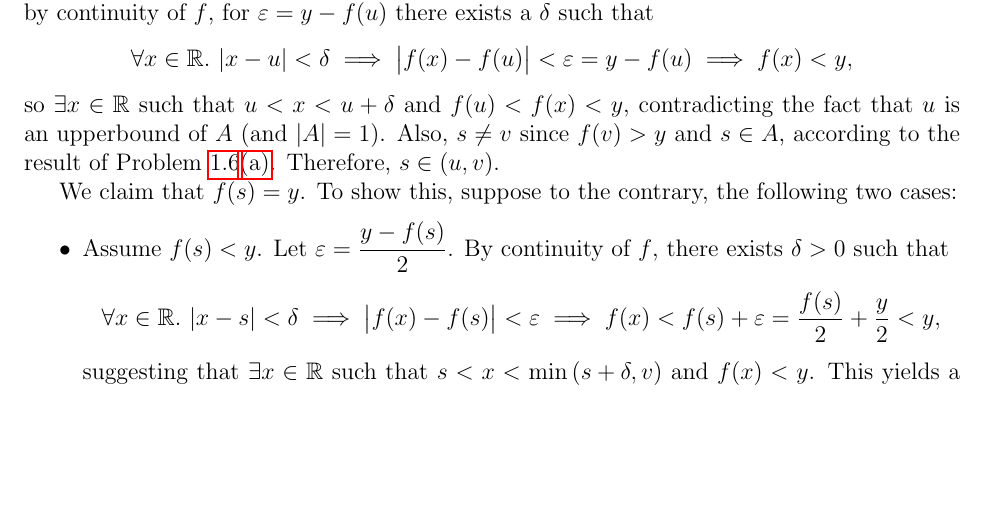
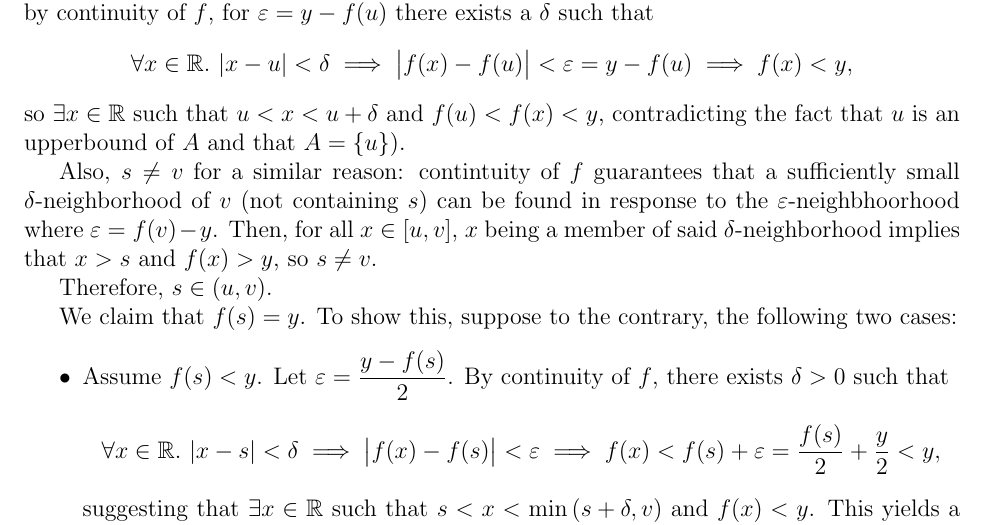
Before and after one commit to Per48edjes/Aleph0-Real-Analysis, a LaTeX document (main.tex, which reads 06_continuity/problems.tex): part of page 30 of 33, cut so that both start at the same text, the shorter picture padded with empty space. Compiled offline with pdfLaTeX.

Commit message:
Fix bug in IVT proof

```diff
--- a/06_continuity/problems.tex
+++ b/06_continuity/problems.tex
@@ -190,9 +190,12 @@
         \forall x \in \R.\, \abs{x - u} < \delta \implies \abs{f(x) - f(u)} < \eps = y - f(u) \implies f(x) < y,
       \]
       so $\exists x \in \R$ such that $u < x < u + \delta$ and $f(u) < f(x) < y$, contradicting the fact that $u$
-      is an upperbound of $A$ (and $|A| = 1$).
-      Also, $s \neq v$ since $f(v) > y$ and $s \in A$, according to the result
-      of \probref{prob:sup-inf-claims}\ref{prob:finite-set-max-sup}.
+      is an upperbound of $A$ and that $A = \{ u \}$).
+
+      Also, $s \neq v$ for a similar reason: contintuity of $f$ guarantees that a sufficiently small $\delta$-neighborhood of $v$
+      (not containing $s$) can be found in response to the $\eps$-neighbhoorhood where $\eps = f(v) - y$. Then, for all $x \in [u, v]$,
+      $x$ being a member of said $\delta$-neighborhood implies that $x > s$ and $f(x) > y$, so $s \neq v$.
+
       Therefore, $s \in (u, v)$.
 
       We claim that $f(s) = y$. To show this, suppose to the contrary, the following two cases:
```
Also changed, not shown: 06_continuity/problems.tex (1 more changed lines).
